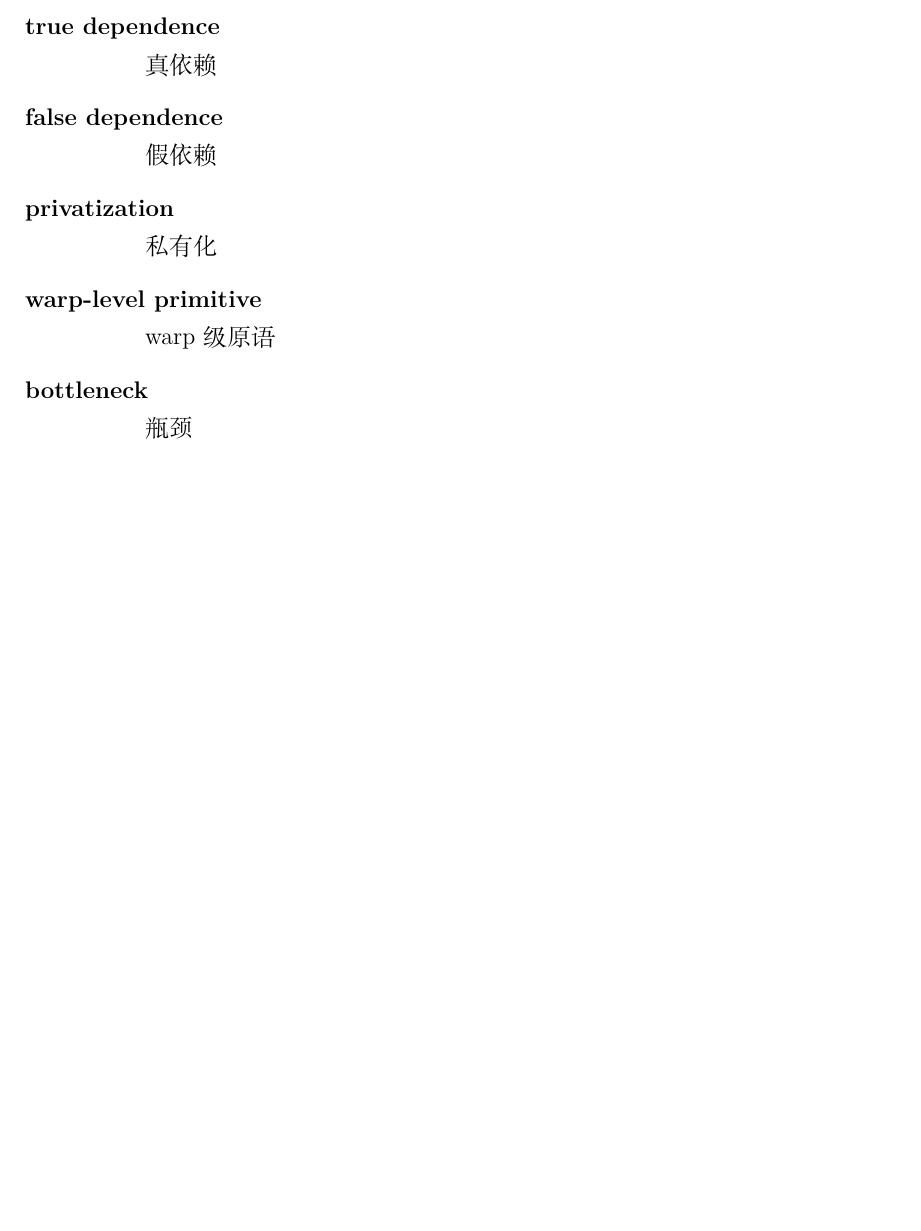
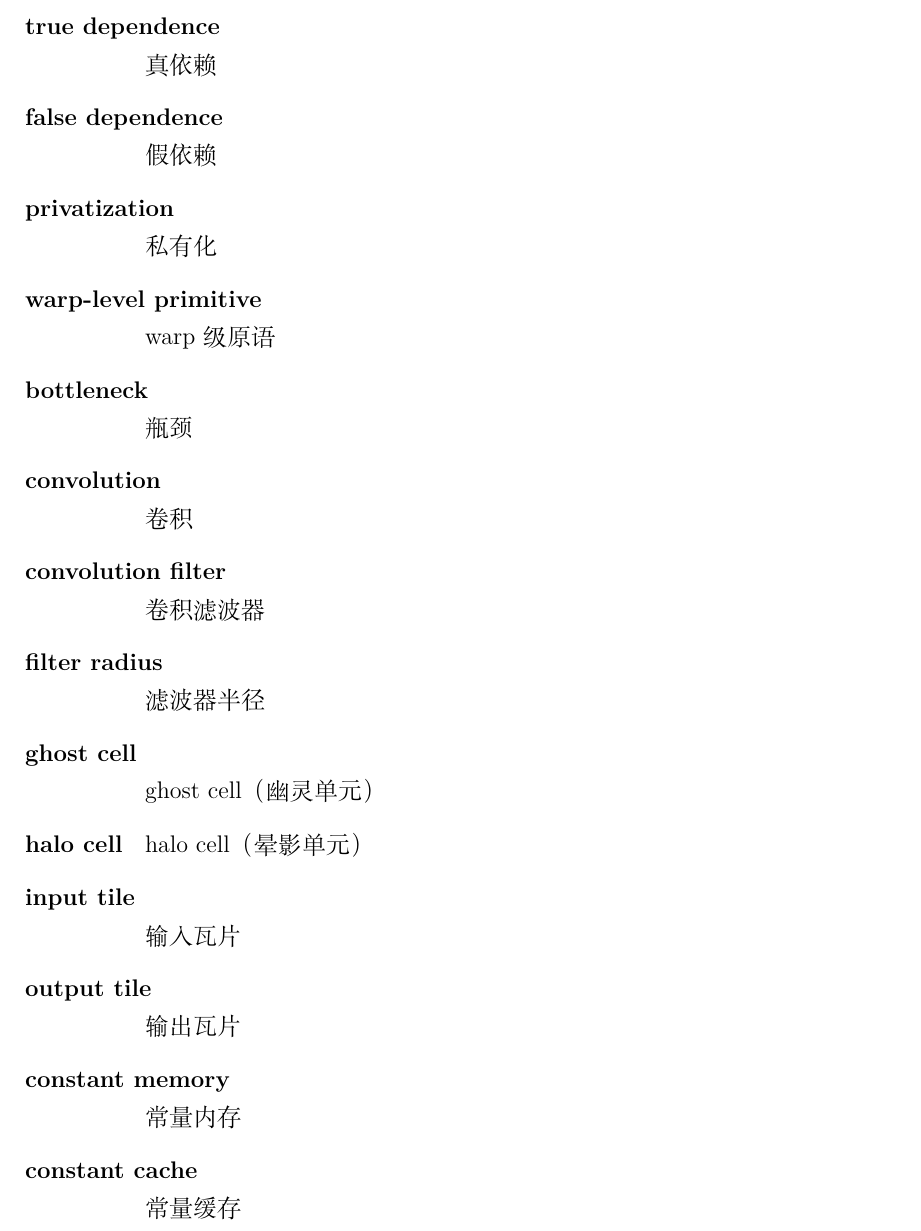
Before and after one commit to ciderjoy/pmpp5-zh, a LaTeX book (main.tex): part of page 148 of 148, cut so that both start at the same text, the shorter picture padded with empty space. Compiled offline with XeLaTeX.

Commit message:
add chapter 7

```diff
--- a/main.tex
+++ b/main.tex
@@ -167,6 +167,15 @@
   \item[privatization] 私有化
   \item[warp-level primitive] warp 级原语
   \item[bottleneck] 瓶颈
+  \item[convolution] 卷积
+  \item[convolution filter] 卷积滤波器
+  \item[filter radius] 滤波器半径
+  \item[ghost cell] ghost cell（幽灵单元）
+  \item[halo cell] halo cell（晕影单元）
+  \item[input tile] 输入瓦片
+  \item[output tile] 输出瓦片
+  \item[constant memory] 常量内存
+  \item[constant cache] 常量缓存
 \end{description}
 
 \end{document}
```
